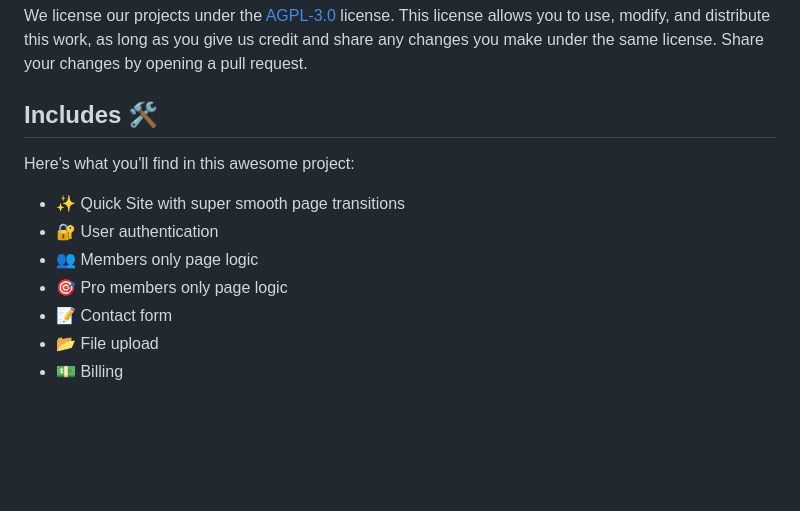
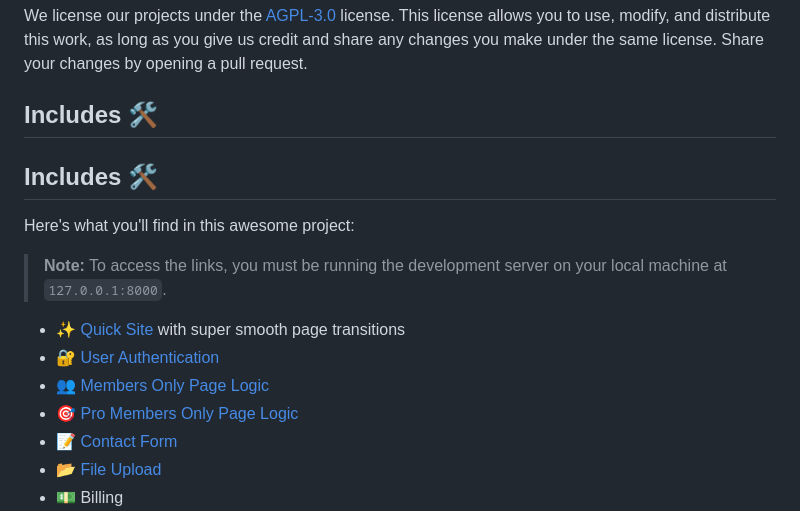
Before and after one commit to Startr/WEB-Spaces-Accounts, a Markdown page: README.md, the part around one of its changes. GitHub-like rendering; blank space fills up the shorter version.

Commit message:
chore: Refactor what's included in readme for direct links to pages

```diff
--- a/README.md
+++ b/README.md
@@ -30,12 +30,16 @@ We license our projects under the [AGPL-3.0](https://choosealicense.com/licenses
 
 ##  Includes 🛠️
 
+## Includes 🛠️
+
 Here's what you'll find in this awesome project:
 
-- ✨ Quick Site with super smooth page transitions
-- 🔐 User authentication
-- 👥 Members only page logic
-- 🎯 Pro members only page logic
-- 📝 Contact form
-- 📂 File upload
+> **Note:** To access the links, you must be running the development server on your local machine at `127.0.0.1:8000`.
+
+- ✨ [Quick Site](http://127.0.0.1:8000/) with super smooth page transitions
+- 🔐 [User Authentication](http://127.0.0.1:8000/login/)
+- 👥 [Members Only Page Logic](http://127.0.0.1:8000/members/)
+- 🎯 [Pro Members Only Page Logic](http://127.0.0.1:8000/pro-members/)
+- 📝 [Contact Form](http://127.0.0.1:8000/contact/)
+- 📂 [File Upload](http://127.0.0.1:8000/upload/)
 - 💵 Billing
```
Also changed, not shown: other parts of README.md (+10 -7 lines).
